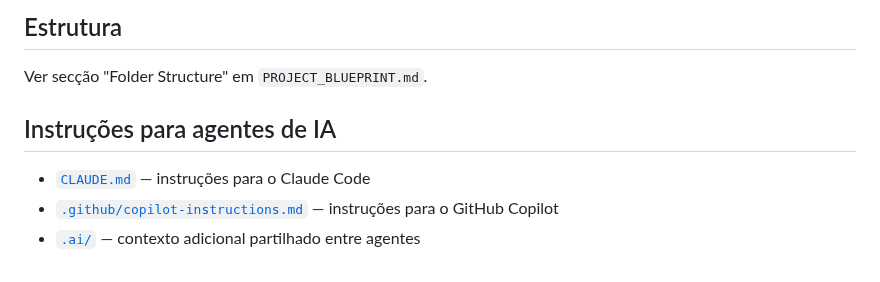
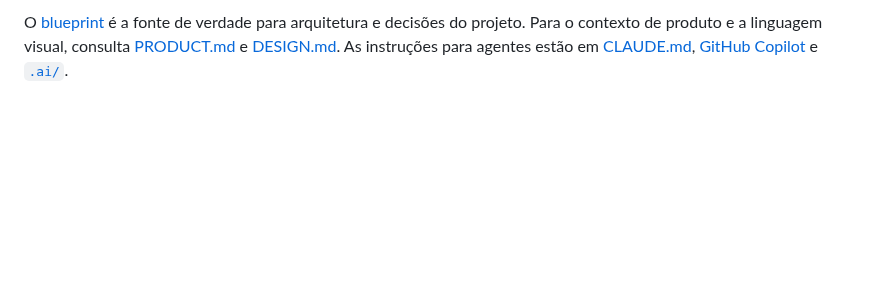
Before and after one commit to PedroMonteiro99/Personal-Whishlist, a Markdown page: README.md, the part around one of its changes. Rendered like a GitHub page; blank space fills up the shorter version.

````diff
--- a/README.md
+++ b/README.md
@@ -39,11 +79,6 @@ pnpm validate:content   # valida frontmatter, slugs únicos e referências
 ```
 
-## Estrutura
-
-Ver secção "Folder Structure" em `PROJECT_BLUEPRINT.md`.
-
-## Instruções para agentes de IA
-
-- [`CLAUDE.md`](./CLAUDE.md) — instruções para o Claude Code
-- [`.github/copilot-instructions.md`](./.github/copilot-instructions.md) — instruções para o GitHub Copilot
-- [`.ai/`](./.ai/) — contexto adicional partilhado entre agentes
+O [blueprint](PROJECT_BLUEPRINT.md) é a fonte de verdade para arquitetura e decisões do projeto.
+Para o contexto de produto e a linguagem visual, consulta [PRODUCT.md](PRODUCT.md) e
+[DESIGN.md](DESIGN.md). As instruções para agentes estão em [CLAUDE.md](CLAUDE.md),
+[GitHub Copilot](.github/copilot-instructions.md) e [`.ai/`](.ai/).
````
Also changed, not shown: other parts of README.md (+60 -20 lines), wishlist-do-pedro-poster.jpg (added), 1 other file.
